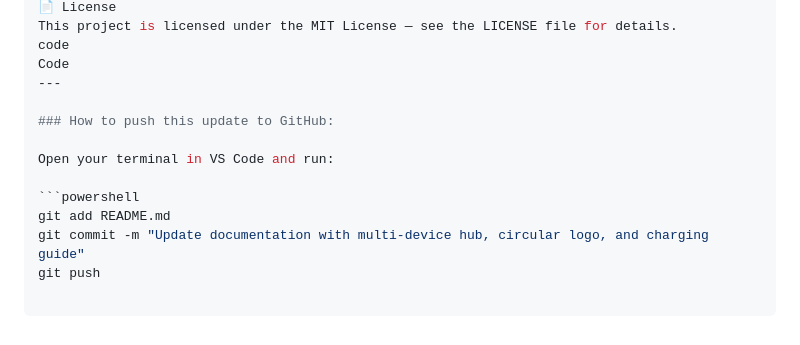
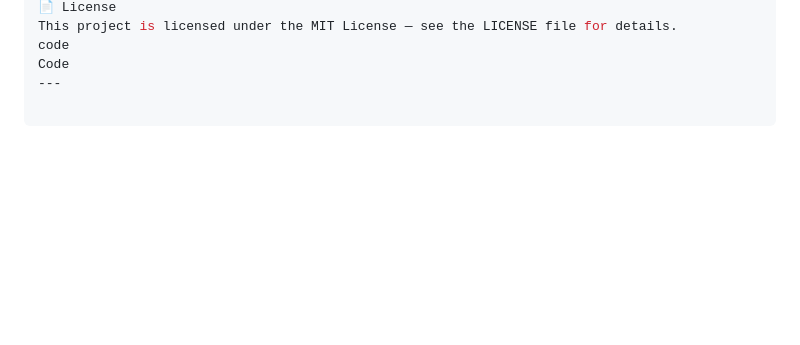
Before and after one commit to Devanathan-J/VoltMatch, a Markdown page: README.md, the part around the change. Rendered like a GitHub page; blank space fills up the shorter version.

Commit message:
update readme once again

````diff
--- a/README.md
+++ b/README.md
@@ -168,12 +168,3 @@ This project is licensed under the MIT License — see the LICENSE file for deta
 code
 Code
 ---
-
-### How to push this update to GitHub:
-
-Open your terminal in VS Code and run:
-
-```powershell
-git add README.md
-git commit -m "Update documentation with multi-device hub, circular logo, and charging guide"
-git push
````
